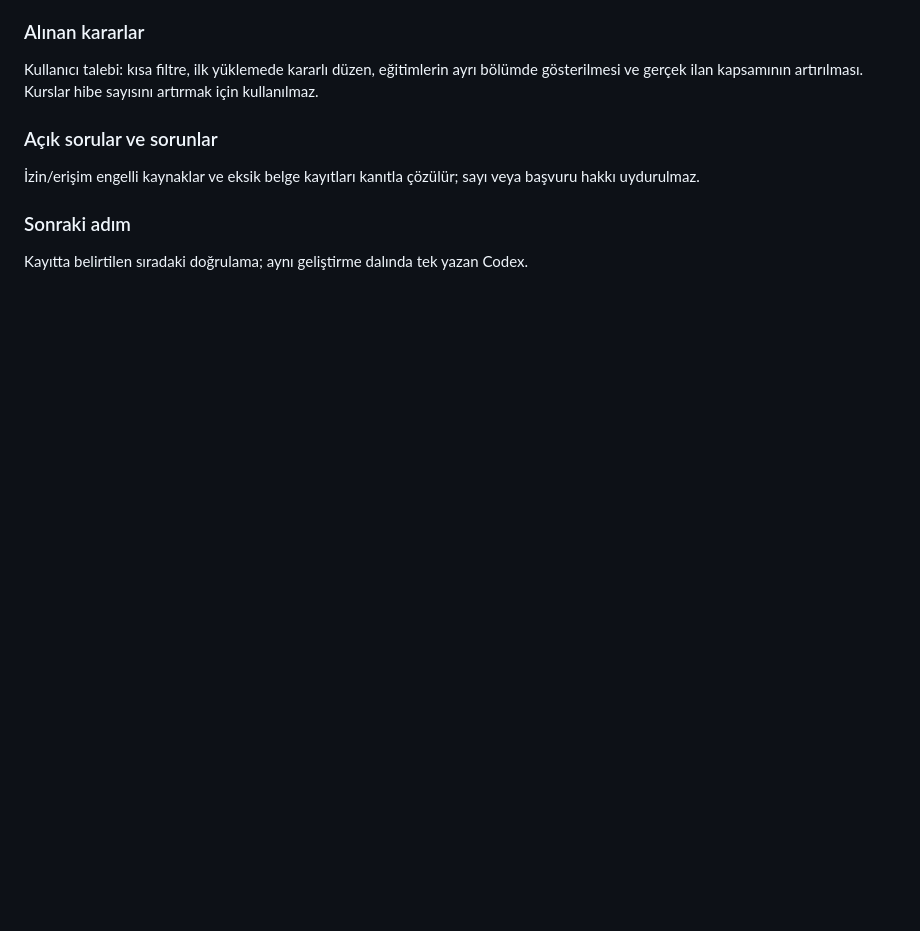
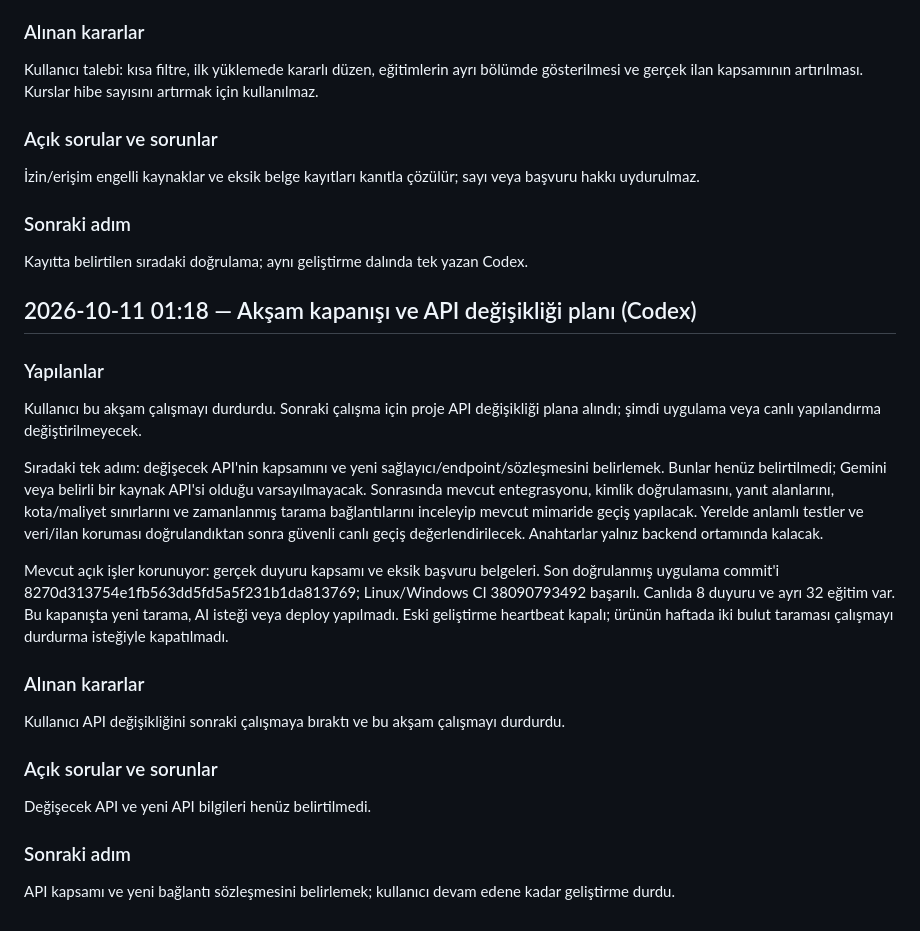
Before and after one commit to Aristotheles/hibe-radari, a Markdown page: MVP.md, the part around the change. Drawn GitHub-style; blank space fills up the shorter version.

Commit message:
Record API migration backlog and evening stop

```diff
--- a/MVP.md
+++ b/MVP.md
@@ -1112,3 +1112,22 @@ Kullanıcı talebi: kısa filtre, ilk yüklemede kararlı düzen, eğitimlerin a
 
 ### Sonraki adım
 Kayıtta belirtilen sıradaki doğrulama; aynı geliştirme dalında tek yazan Codex.
+
+
+## 2026-10-11 01:18 — Akşam kapanışı ve API değişikliği planı (Codex)
+
+### Yapılanlar
+Kullanıcı bu akşam çalışmayı durdurdu. Sonraki çalışma için proje API değişikliği plana alındı; şimdi uygulama veya canlı yapılandırma değiştirilmeyecek.
+
+Sıradaki tek adım: değişecek API'nin kapsamını ve yeni sağlayıcı/endpoint/sözleşmesini belirlemek. Bunlar henüz belirtilmedi; Gemini veya belirli bir kaynak API'si olduğu varsayılmayacak. Sonrasında mevcut entegrasyonu, kimlik doğrulamasını, yanıt alanlarını, kota/maliyet sınırlarını ve zamanlanmış tarama bağlantılarını inceleyip mevcut mimaride geçiş yapılacak. Yerelde anlamlı testler ve veri/ilan koruması doğrulandıktan sonra güvenli canlı geçiş değerlendirilecek. Anahtarlar yalnız backend ortamında kalacak.
+
+Mevcut açık işler korunuyor: gerçek duyuru kapsamı ve eksik başvuru belgeleri. Son doğrulanmış uygulama commit'i 8270d313754e1fb563dd5fd5a5f231b1da813769; Linux/Windows CI 38090793492 başarılı. Canlıda 8 duyuru ve ayrı 32 eğitim var. Bu kapanışta yeni tarama, AI isteği veya deploy yapılmadı. Eski geliştirme heartbeat kapalı; ürünün haftada iki bulut taraması çalışmayı durdurma isteğiyle kapatılmadı.
+
+### Alınan kararlar
+Kullanıcı API değişikliğini sonraki çalışmaya bıraktı ve bu akşam çalışmayı durdurdu.
+
+### Açık sorular ve sorunlar
+Değişecek API ve yeni API bilgileri henüz belirtilmedi.
+
+### Sonraki adım
+API kapsamı ve yeni bağlantı sözleşmesini belirlemek; kullanıcı devam edene kadar geliştirme durdu.
```
